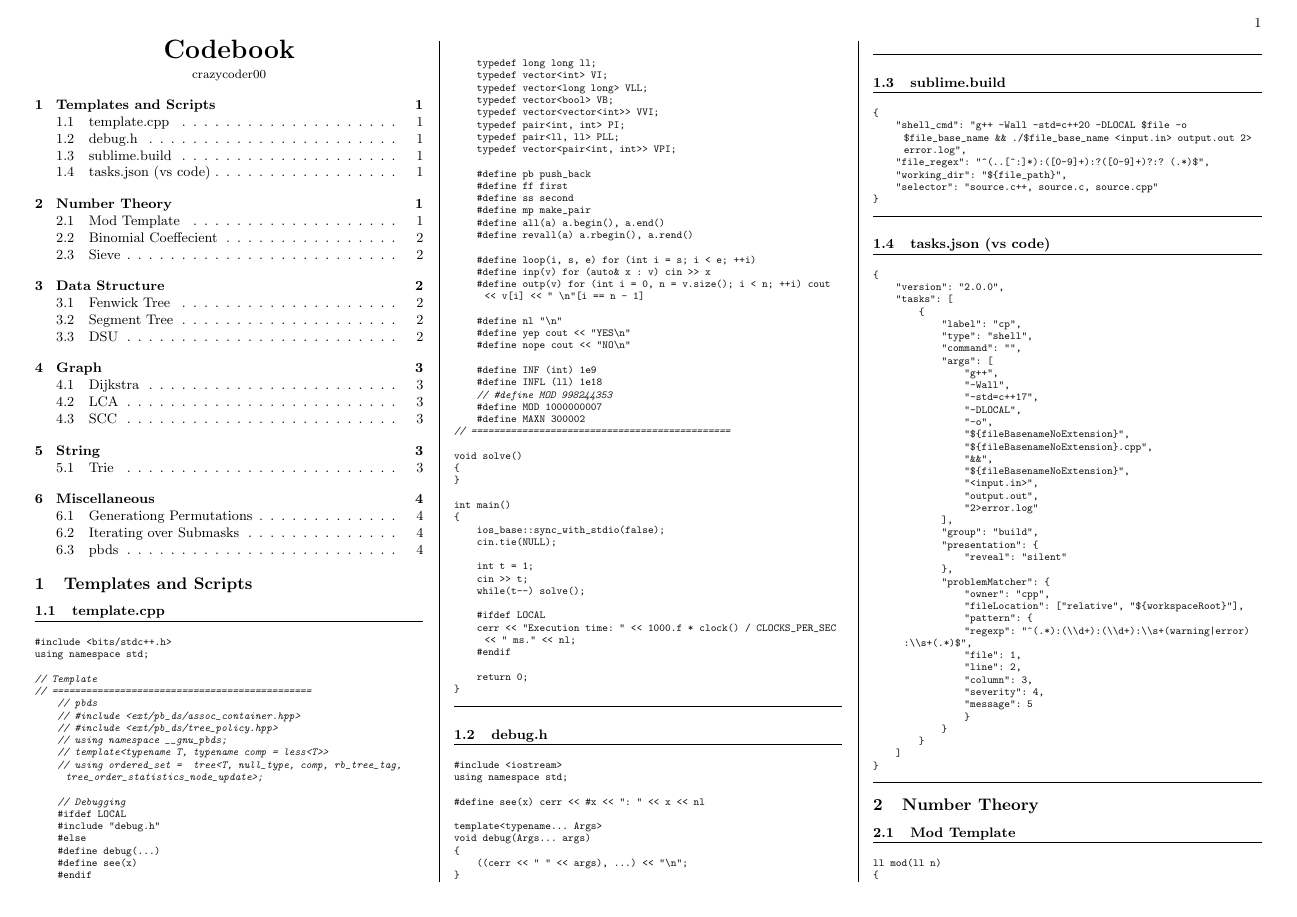
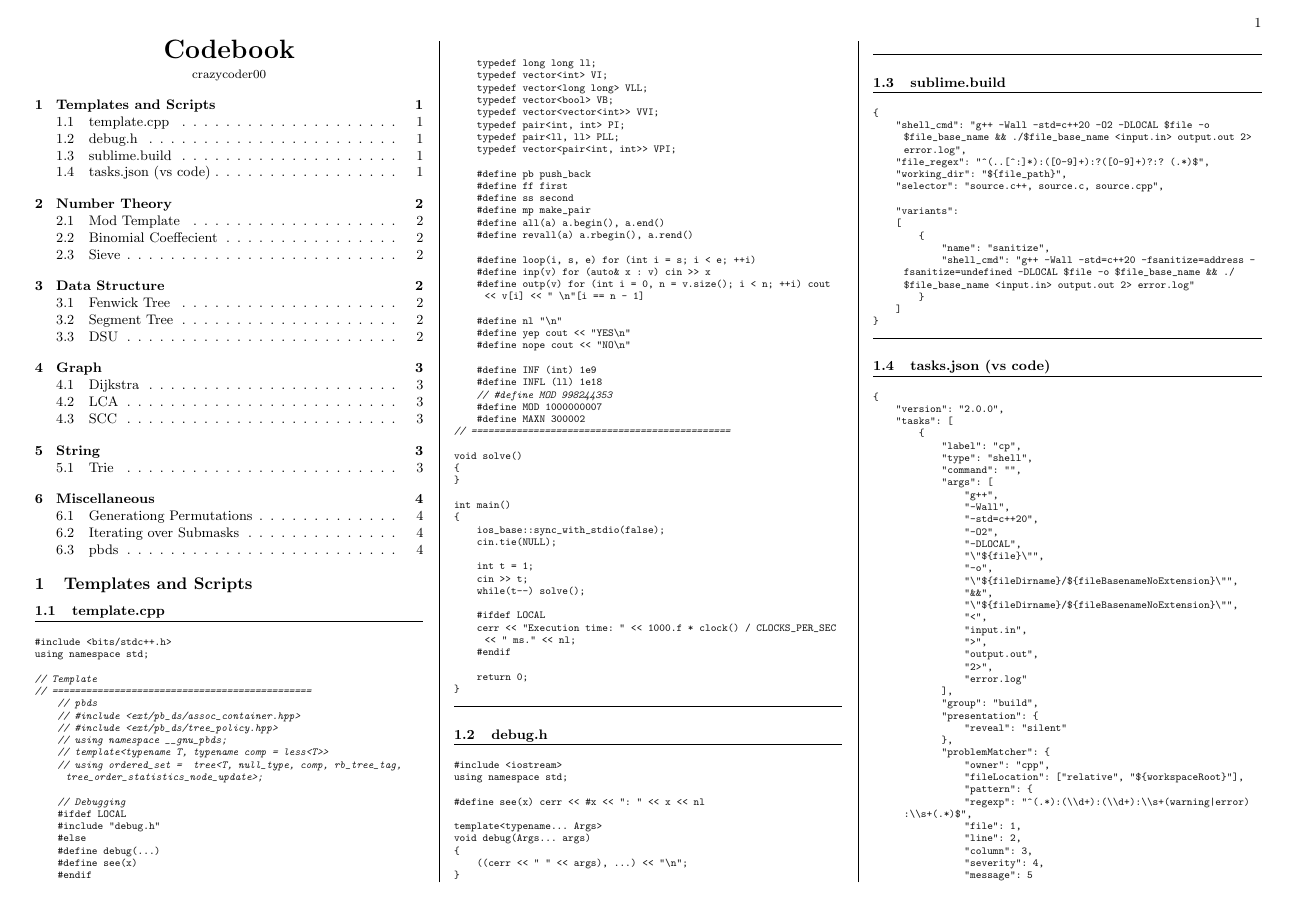
Before and after one commit to MysteriousBits/CP, a LaTeX document (codebook/codebook.tex, which reads codebook/template.tex): page 1 of 4. Compiled offline with pdfLaTeX.

Commit message:
fixed build scripts

```diff
--- a/codebook/template.tex
+++ b/codebook/template.tex
@@ -93,11 +93,20 @@ void debug(Args... args)
 \section{sublime.build}
 \begin{lstlisting}
 {
-    "shell_cmd": "g++ -Wall -std=c++20 -DLOCAL $file -o $file_base_name && ./$file_base_name <input.in> output.out 2> error.log",
+    "shell_cmd": "g++ -Wall -std=c++20 -O2 -DLOCAL $file -o $file_base_name && ./$file_base_name <input.in> output.out 2> error.log",
     "file_regex": "^(..[^:]*):([0-9]+):?([0-9]+)?:? (.*)$",
     "working_dir": "${file_path}",
-    "selector": "source.c++, source.c, source.cpp"
+    "selector": "source.c++, source.c, source.cpp",
+
+    "variants":
+    [
+        {
+            "name": "sanitize",
+            "shell_cmd": "g++ -Wall -std=c++20 -fsanitize=address -fsanitize=undefined -DLOCAL $file -o $file_base_name && ./$file_base_name <input.in> output.out 2> error.log"
+        }
+    ]
 }
+
 \end{lstlisting}
 \sectionend
 
@@ -113,16 +122,20 @@ void debug(Args... args)
             "args": [
                 "g++",
                 "-Wall",
-                "-std=c++17",
+                "-std=c++20",
+                "-O2",
                 "-DLOCAL",
+                "\"${file}\"",
                 "-o",
-                "${fileBasenameNoExtension}",
-                "${fileBasenameNoExtension}.cpp",
+                "\"${fileDirname}/${fileBasenameNoExtension}\"",
                 "&&",
-                "${fileBasenameNoExtension}",
-                "<input.in>",
+                "\"${fileDirname}/${fileBasenameNoExtension}\"",
+                "<",
+                "input.in",
+                ">",
                 "output.out",
-                "2>error.log"
+                "2>",
+                "error.log"
             ],
             "group": "build",
             "presentation": {
```
